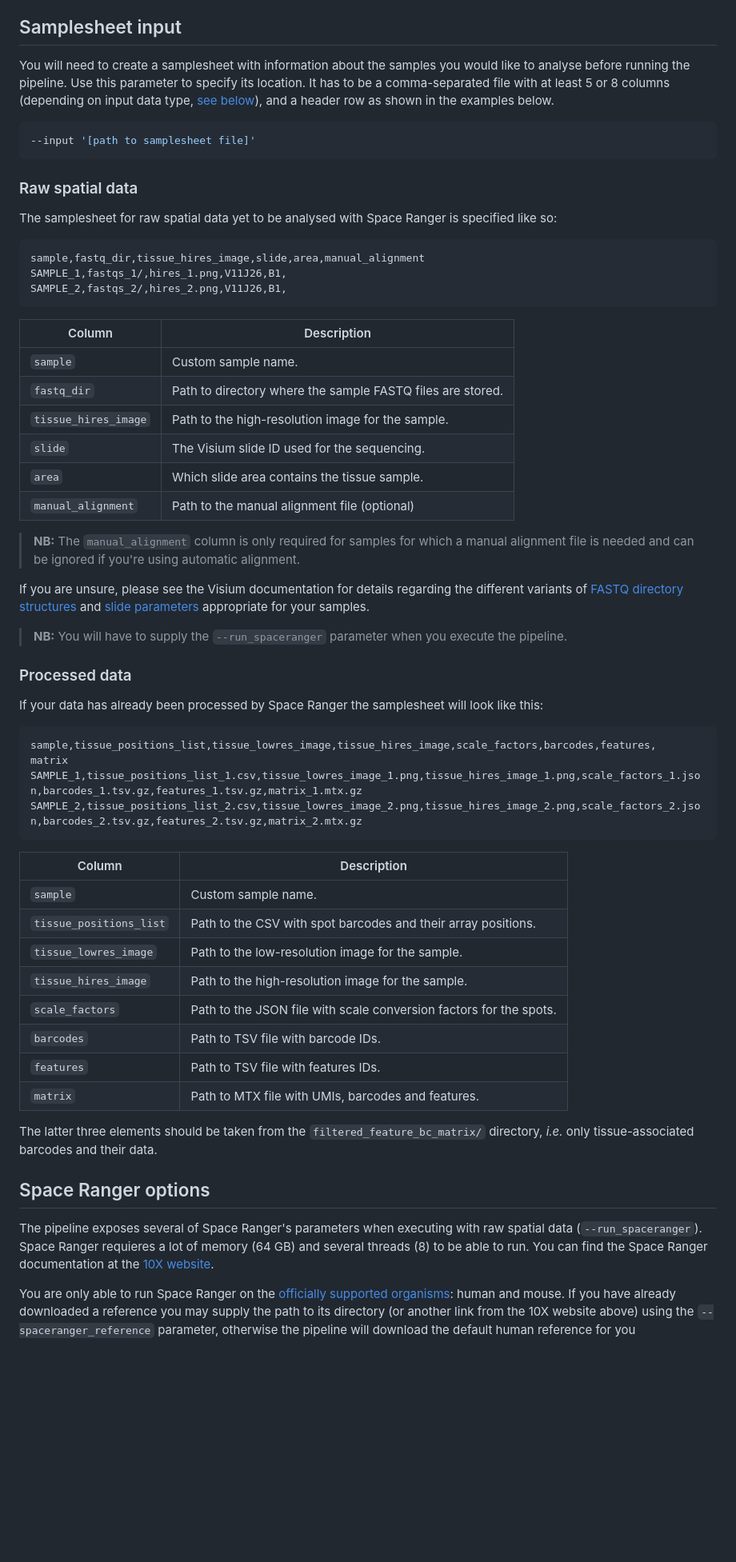
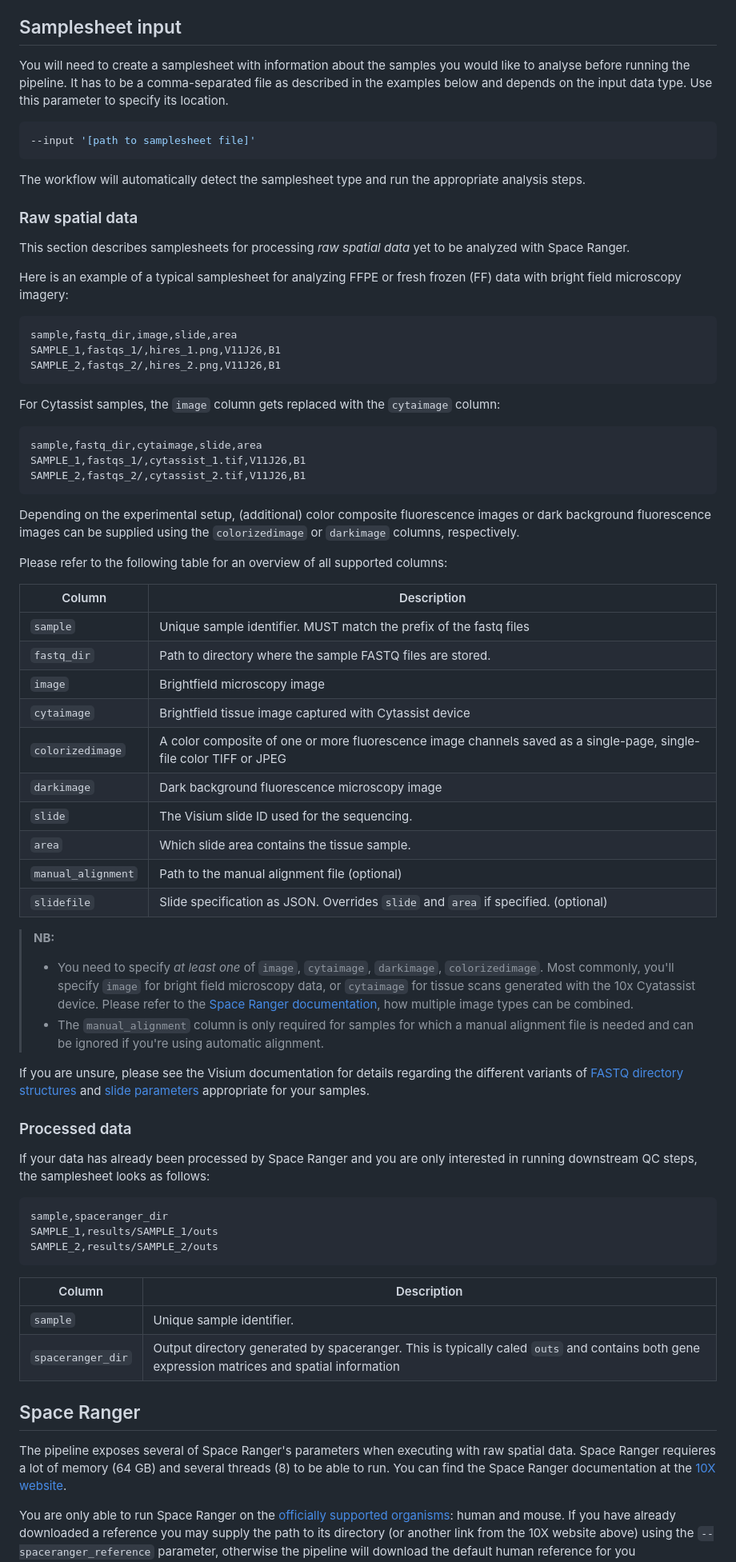
Before and after one commit to nf-core/spatialvi, a Markdown page: docs/usage.md, the part around one of its changes. Shown at 80% size. GitHub-like rendering; blank space fills up the shorter version.

Commit message:
Update usage docs

````diff
--- a/docs/usage.md
+++ b/docs/usage.md
@@ -7,77 +7,91 @@
 ## Samplesheet input
 
 You will need to create a samplesheet with information about the samples you
-would like to analyse before running the pipeline. Use this parameter to specify
-its location. It has to be a comma-separated file with at least 5 or 8 columns
-(depending on input data type, [see below](#raw-spatial-data)), and a header row
-as shown in the examples below.
+would like to analyse before running the pipeline. It has to be a comma-separated file as described
+in the examples below and depends on the input data type. Use this parameter to specify its location.
 
 ```bash
 --input '[path to samplesheet file]'
 ```
 
+The workflow will automatically detect the samplesheet type and run the appropriate analysis steps.
+
 ### Raw spatial data
 
-The samplesheet for raw spatial data yet to be analysed with Space Ranger is
-specified like so:
+This section describes samplesheets for processing *raw spatial data* yet to be analyzed with Space Ranger.
+
+Here is an example of a typical samplesheet for analyzing FFPE or fresh frozen (FF) data with bright field microscopy
+imagery:
 
 ```no-highlight
-sample,fastq_dir,tissue_hires_image,slide,area,manual_alignment
-SAMPLE_1,fastqs_1/,hires_1.png,V11J26,B1,
-SAMPLE_2,fastqs_2/,hires_2.png,V11J26,B1,
+sample,fastq_dir,image,slide,area
+SAMPLE_1,fastqs_1/,hires_1.png,V11J26,B1
+SAMPLE_2,fastqs_2/,hires_2.png,V11J26,B1
 ```
 
-| Column               | Description                                                |
-| -------------------- | ---------------------------------------------------------- |
-| `sample`             | Custom sample name.                                        |
-| `fastq_dir`          | Path to directory where the sample FASTQ files are stored. |
-| `tissue_hires_image` | Path to the high-resolution image for the sample.          |
-| `slide`              | The Visium slide ID used for the sequencing.               |
-| `area`               | Which slide area contains the tissue sample.               |
-| `manual_alignment`   | Path to the manual alignment file (optional)               |
+For Cytassist samples, the `image` column gets replaced with the `cytaimage` column:
 
-> **NB:** The `manual_alignment` column is only required for samples for which a
-> manual alignment file is needed and can be ignored if you're using automatic
-> alignment.
+```no-highlight
+sample,fastq_dir,cytaimage,slide,area
+SAMPLE_1,fastqs_1/,cytassist_1.tif,V11J26,B1
+SAMPLE_2,fastqs_2/,cytassist_2.tif,V11J26,B1
+```
+
+Depending on the experimental setup, (additional) color composite fluorescence images or dark background
+fluorescence images can be supplied using the `colorizedimage` or `darkimage` columns, respectively.
+
+Please refer to the following table for an overview of all supported columns:
+
+
+|       Column       |                                                     Description                                                     |
+| ------------------ | ------------------------------------------------------------------------------------------------------------------- |
+| `sample`           | Unique sample identifier. MUST match the prefix of the fastq files                                                  |
+| `fastq_dir`        | Path to directory where the sample FASTQ files are stored.                                                          |
+| `image`            | Brightfield microscopy image                                                                                        |
+| `cytaimage`        | Brightfield tissue image captured with Cytassist device                                                             |
+| `colorizedimage`   | A color composite of one or more fluorescence image channels saved as a single-page, single-file color TIFF or JPEG |
+| `darkimage`        | Dark background fluorescence microscopy image                                                                       |
+| `slide`            | The Visium slide ID used for the sequencing.                                                                        |
+| `area`             | Which slide area contains the tissue sample.                                                                        |
+| `manual_alignment` | Path to the manual alignment file (optional)                                                                        |
+| `slidefile`        | Slide specification as JSON. Overrides `slide` and `area` if specified. (optional)                                  |
+
+> **NB:**
+> * You need to specify *at least one* of `image`, `cytaimage`, `darkimage`, `colorizedimage`. Most commonly, you'll
+>   specify `image` for bright field microscopy data, or `cytaimage` for tissue scans generated with the 10x Cyatassist
+>   device. Please refer to the [Space Ranger documentation](https://support.10xgenomics.com/spatial-gene-expression/software/pipelines/latest/what-is-space-ranger), how multiple image types can be combined.
+> * The `manual_alignment` column is only required for samples for which a
+>   manual alignment file is needed and can be ignored if you're using automatic
+>   alignment.
+>
 
 If you are unsure, please see the Visium documentation for details regarding the
 different variants of [FASTQ directory structures](https://support.10xgenomics.com/spatial-gene-expression/software/pipelines/latest/using/fastq-input)
 and [slide parameters](https://support.10xgenomics.com/spatial-gene-expression/software/pipelines/latest/using/slide-info)
 appropriate for your samples.
 
-> **NB:** You will have to supply the `--run_spaceranger` parameter when you
-> execute the pipeline.
 
 ### Processed data
 
-If your data has already been processed by Space Ranger the samplesheet will look
-like this:
+If your data has already been processed by Space Ranger and you are only interested in running downstream QC steps,
+the samplesheet looks as follows:
 
 ```no-highlight
-sample,tissue_positions_list,tissue_lowres_image,tissue_hires_image,scale_factors,barcodes,features,
-matrix
-SAMPLE_1,tissue_positions_list_1.csv,tissue_lowres_image_1.png,tissue_hires_image_1.png,scale_factors_1.json,barcodes_1.tsv.gz,features_1.tsv.gz,matrix_1.mtx.gz
-SAMPLE_2,tissue_positions_list_2.csv,tissue_lowres_image_2.png,tissue_hires_image_2.png,scale_factors_2.json,barcodes_2.tsv.gz,features_2.tsv.gz,matrix_2.mtx.gz
+sample,spaceranger_dir
+SAMPLE_1,results/SAMPLE_1/outs
+SAMPLE_2,results/SAMPLE_2/outs
 ```
 
-| Column                  | Description                                                        |
-| ----------------------- | ------------------------------------------------------------------ |
-| `sample`                | Custom sample name.                                                |
-| `tissue_positions_list` | Path to the CSV with spot barcodes and their array positions.      |
-| `tissue_lowres_image`   | Path to the low-resolution image for the sample.                   |
-| `tissue_hires_image`    | Path to the high-resolution image for the sample.                  |
-| `scale_factors`         | Path to the JSON file with scale conversion factors for the spots. |
-| `barcodes`              | Path to TSV file with barcode IDs.                                 |
-| `features`              | Path to TSV file with features IDs.                                |
-| `matrix`                | Path to MTX file with UMIs, barcodes and features.                 |
+|      Column       |                                                                 Description                                                                  |
+| ----------------- | -------------------------------------------------------------------------------------------------------------------------------------------- |
+| `sample`          | Unique sample identifier.                                                                                                                    |
+| `spaceranger_dir` | Output directory generated by spaceranger. This is typically caled `outs` and contains both gene expression matrices and spatial information |
 
-The latter three elements should be taken from the `filtered_feature_bc_matrix/`
-directory, _i.e._ only tissue-associated barcodes and their data.
 
-## Space Ranger options
+## Space Ranger
 
 The pipeline exposes several of Space Ranger's parameters when executing with
-raw spatial data (`--run_spaceranger`). Space Ranger requieres a lot of memory
+raw spatial data. Space Ranger requieres a lot of memory
 (64 GB) and several threads (8) to be able to run. You can find the Space Ranger
 documentation at the [10X website](https://support.10xgenomics.com/spatial-gene-expression/software/pipelines/latest/what-is-space-ranger).
 
````
Also changed, not shown: other parts of docs/usage.md (+5 -2 lines).
